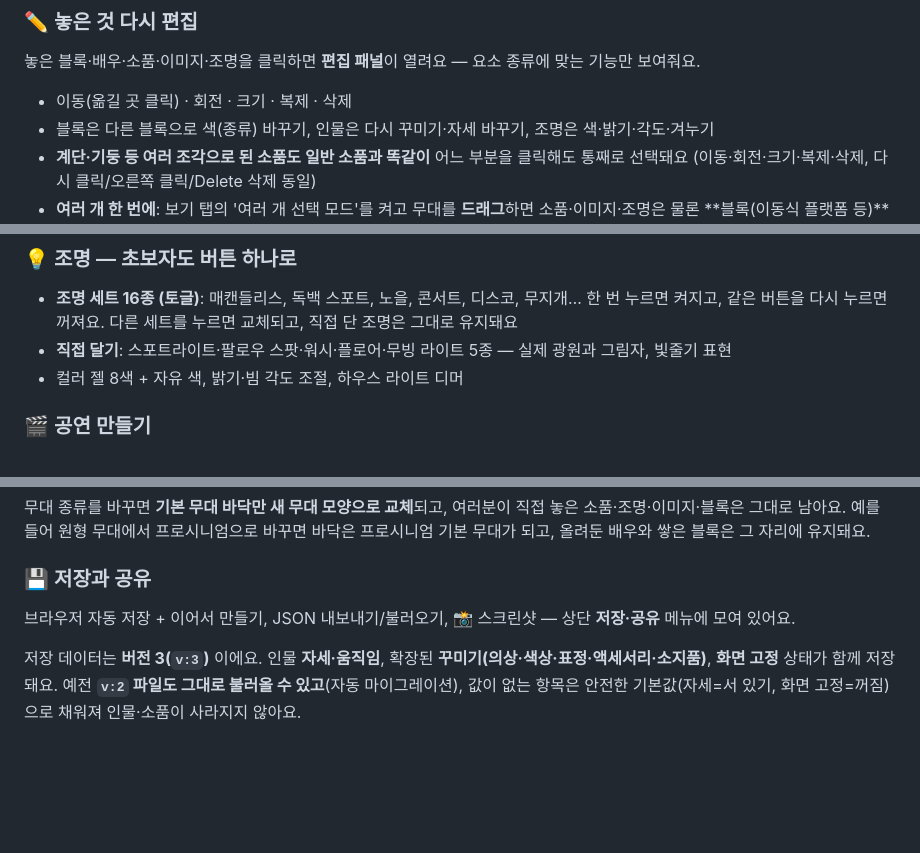
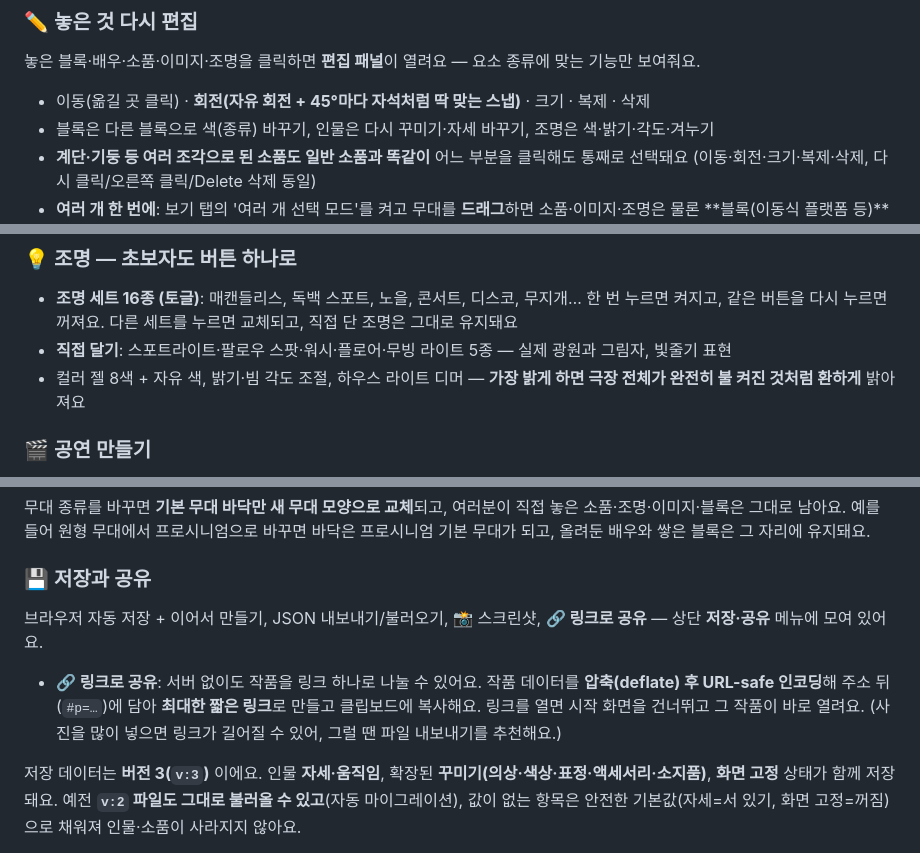
Before and after one commit to chichiboo123/mystage, a Markdown page: README.md, 3 parts joined by grey strips. GitHub-like rendering; blank space fills up the shorter version.

Commit message:
README — 링크 공유·자유 회전(45° 스냅)·최대 밝기 반영
Co-Authored-By: Claude Opus 4.8 <noreply@anthropic.com>
Claude-Session: https://claude.ai/code/session_01FsRCFUAVNgqPDE7p7GXow8

```diff
--- a/README.md
+++ b/README.md
@@ -74,7 +74,7 @@
 
 ### ✏️ 놓은 것 다시 편집
 놓은 블록·배우·소품·이미지·조명을 클릭하면 **편집 패널**이 열려요 — 요소 종류에 맞는 기능만 보여줘요.
-- 이동(옮길 곳 클릭) · 회전 · 크기 · 복제 · 삭제
+- 이동(옮길 곳 클릭) · **회전(자유 회전 + 45°마다 자석처럼 딱 맞는 스냅)** · 크기 · 복제 · 삭제
 - 블록은 다른 블록으로 색(종류) 바꾸기, 인물은 다시 꾸미기·자세 바꾸기, 조명은 색·밝기·각도·겨누기
 - **계단·기둥 등 여러 조각으로 된 소품도 일반 소품과 똑같이** 어느 부분을 클릭해도 통째로 선택돼요 (이동·회전·크기·복제·삭제, 다시 클릭/오른쪽 클릭/Delete 삭제 동일)
 - **여러 개 한 번에**: 보기 탭의 '여러 개 선택 모드'를 켜고 무대를 **드래그**하면 소품·이미지·조명은 물론 **블록(이동식 플랫폼 등)**까지 한 번에 골라 함께 이동·회전·복제·삭제
@@ -92,7 +92,7 @@
 ### 💡 조명 — 초보자도 버튼 하나로
 - **조명 세트 16종 (토글)**: 매캔들리스, 독백 스포트, 노을, 콘서트, 디스코, 무지개… 한 번 누르면 켜지고, 같은 버튼을 다시 누르면 꺼져요. 다른 세트를 누르면 교체되고, 직접 단 조명은 그대로 유지돼요
 - **직접 달기**: 스포트라이트·팔로우 스팟·워시·플로어·무빙 라이트 5종 — 실제 광원과 그림자, 빛줄기 표현
-- 컬러 젤 8색 + 자유 색, 밝기·빔 각도 조절, 하우스 라이트 디머
+- 컬러 젤 8색 + 자유 색, 밝기·빔 각도 조절, 하우스 라이트 디머 — **가장 밝게 하면 극장 전체가 완전히 불 켜진 것처럼 환하게** 밝아져요
 
 ### 🎬 공연 만들기
 - **장면(場)**: 장면마다 블록·조명·소품을 따로 꾸미고 탭으로 전환
@@ -121,7 +121,9 @@
 무대 종류를 바꾸면 **기본 무대 바닥만 새 무대 모양으로 교체**되고, 여러분이 직접 놓은 소품·조명·이미지·블록은 그대로 남아요. 예를 들어 원형 무대에서 프로시니엄으로 바꾸면 바닥은 프로시니엄 기본 무대가 되고, 올려둔 배우와 쌓은 블록은 그 자리에 유지돼요.
 
 ### 💾 저장과 공유
-브라우저 자동 저장 + 이어서 만들기, JSON 내보내기/불러오기, 📸 스크린샷 — 상단 **저장·공유** 메뉴에 모여 있어요.
+브라우저 자동 저장 + 이어서 만들기, JSON 내보내기/불러오기, 📸 스크린샷, **🔗 링크로 공유** — 상단 **저장·공유** 메뉴에 모여 있어요.
+
+- **🔗 링크로 공유**: 서버 없이도 작품을 링크 하나로 나눌 수 있어요. 작품 데이터를 **압축(deflate) 후 URL-safe 인코딩**해 주소 뒤(`#p=…`)에 담아 **최대한 짧은 링크**로 만들고 클립보드에 복사해요. 링크를 열면 시작 화면을 건너뛰고 그 작품이 바로 열려요. (사진을 많이 넣으면 링크가 길어질 수 있어, 그럴 땐 파일 내보내기를 추천해요.)
 
 저장 데이터는 **버전 3(`v:3`)** 이에요. 인물 **자세·움직임**, 확장된 **꾸미기(의상·색상·표정·액세서리·소지품)**, **화면 고정** 상태가 함께 저장돼요. 예전 **`v:2` 파일도 그대로 불러올 수 있고**(자동 마이그레이션), 값이 없는 항목은 안전한 기본값(자세=서 있기, 화면 고정=꺼짐)으로 채워져 인물·소품이 사라지지 않아요.
 
```
Also changed, not shown: other parts of README.md (+1 -1 lines).
